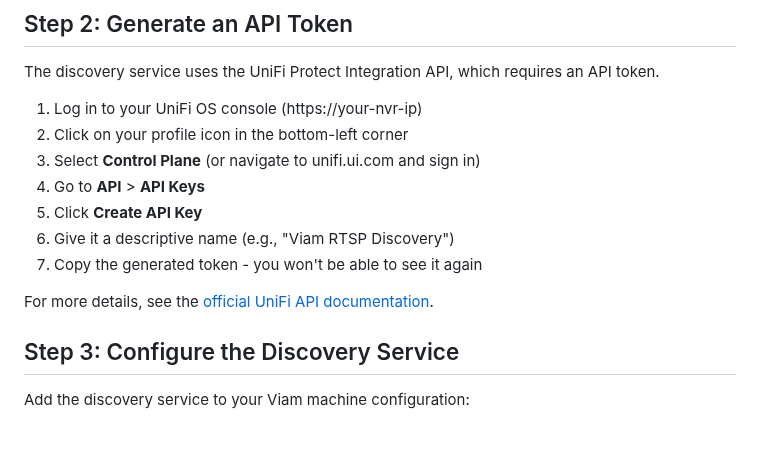
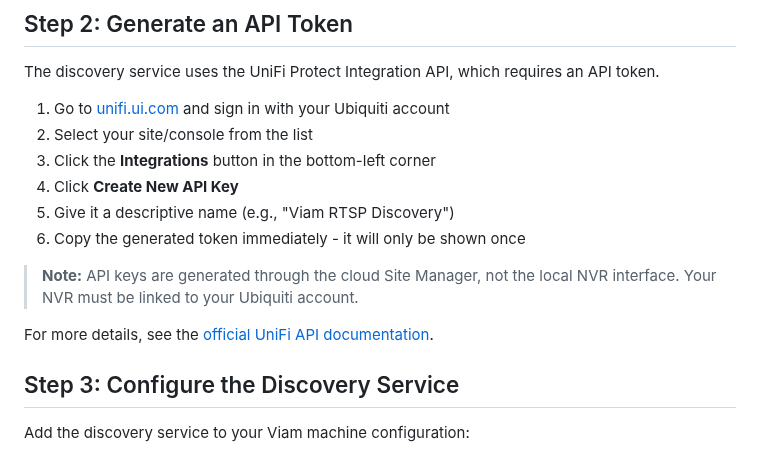
Before and after one commit to viam-modules/viamrtsp, a Markdown page: unifi/README.md, the part around the change. Drawn GitHub-style.

Commit message:
Update api key section

```diff
--- a/unifi/README.md
+++ b/unifi/README.md
@@ -27,15 +27,16 @@ Repeat for each camera you want to use.
 
 The discovery service uses the UniFi Protect Integration API, which requires an API token.
 
-1. Log in to your UniFi OS console (https://your-nvr-ip)
-2. Click on your profile icon in the bottom-left corner
-3. Select **Control Plane** (or navigate to unifi.ui.com and sign in)
-4. Go to **API** > **API Keys**
-5. Click **Create API Key**
-6. Give it a descriptive name (e.g., "Viam RTSP Discovery")
-7. Copy the generated token - you won't be able to see it again
+1. Go to [unifi.ui.com](https://unifi.ui.com) and sign in with your Ubiquiti account
+2. Select your site/console from the list
+3. Click the **Integrations** button in the bottom-left corner
+4. Click **Create New API Key**
+5. Give it a descriptive name (e.g., "Viam RTSP Discovery")
+6. Copy the generated token immediately - it will only be shown once
 
-For more details, see the [official UniFi API documentation](https://developer.ui.com/site-manager-api/gettingstarted#obtaining-an-api-key).
+> **Note:** API keys are generated through the cloud Site Manager, not the local NVR interface. Your NVR must be linked to your Ubiquiti account.
+
+For more details, see the [official UniFi API documentation](https://developer.ui.com/site-manager-api/gettingstarted).
 
 ## Step 3: Configure the Discovery Service
 
```
